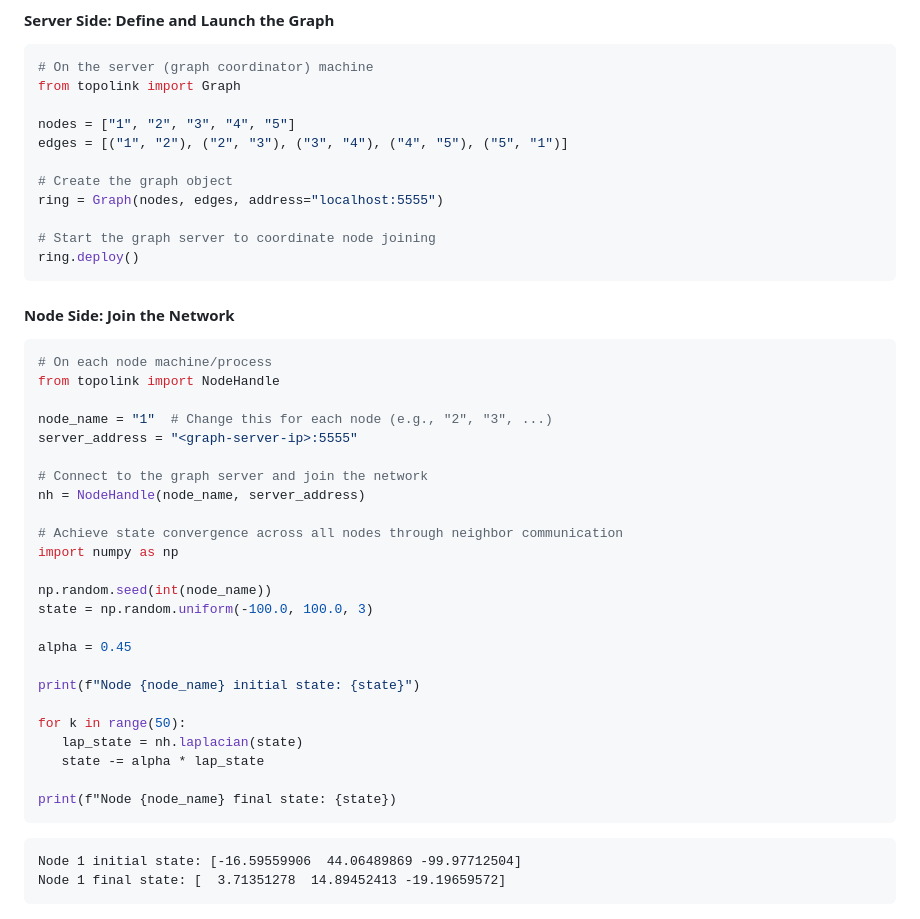
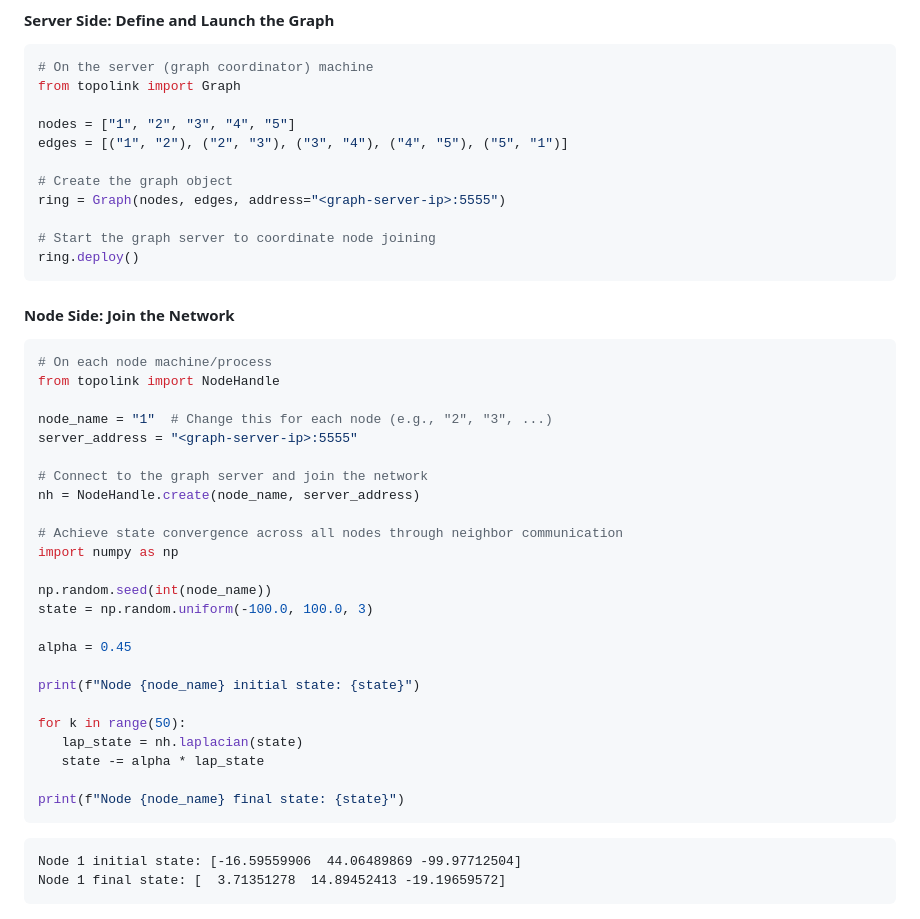
Before and after one commit to rui-huang-opt/topolink, a Markdown page: README.md, the part around the change. Rendered like a GitHub page.

Commit message:
修改README.md里的笔误。

````diff
--- a/README.md
+++ b/README.md
@@ -113,7 +113,7 @@ nodes = ["1", "2", "3", "4", "5"]
 edges = [("1", "2"), ("2", "3"), ("3", "4"), ("4", "5"), ("5", "1")]
 
 # Create the graph object
-ring = Graph(nodes, edges, address="localhost:5555")
+ring = Graph(nodes, edges, address="<graph-server-ip>:5555")
 
 # Start the graph server to coordinate node joining
 ring.deploy()
@@ -129,7 +129,7 @@ node_name = "1"  # Change this for each node (e.g., "2", "3", ...)
 server_address = "<graph-server-ip>:5555"
 
 # Connect to the graph server and join the network
-nh = NodeHandle(node_name, server_address)
+nh = NodeHandle.create(node_name, server_address)
 
 # Achieve state convergence across all nodes through neighbor communication
 import numpy as np
@@ -145,7 +145,7 @@ for k in range(50):
    lap_state = nh.laplacian(state)
    state -= alpha * lap_state
 
-print(f"Node {node_name} final state: {state})
+print(f"Node {node_name} final state: {state}")
 ```
 
 ```
````
